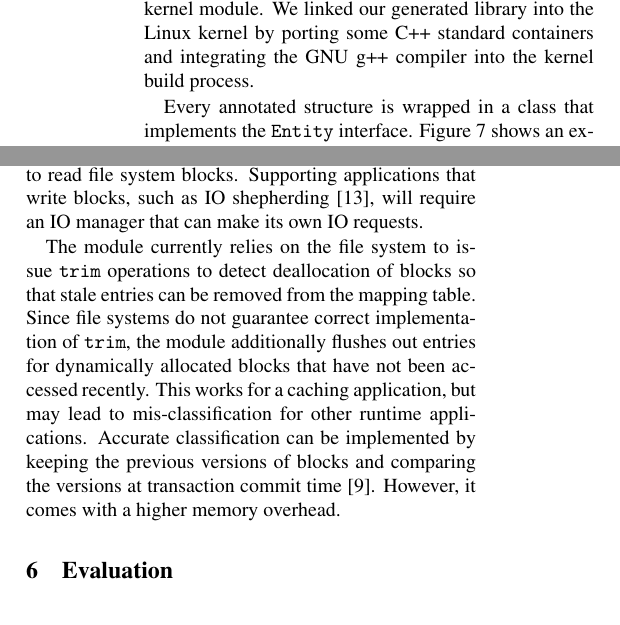
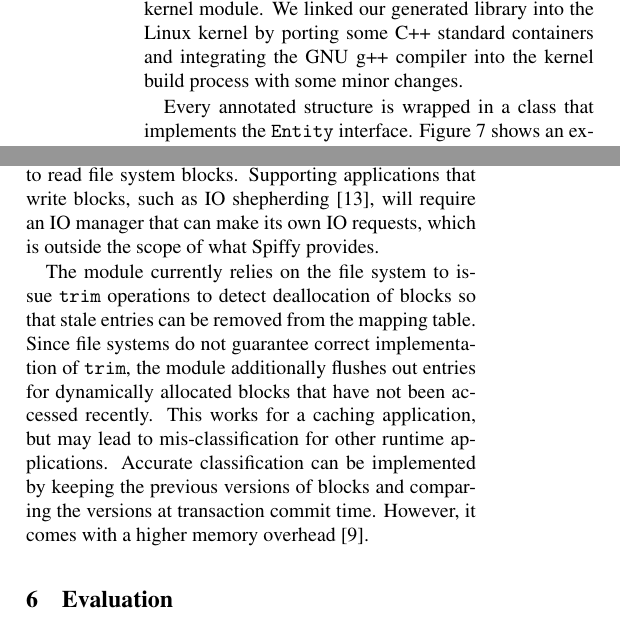
Before and after one commit to jacksun007/spiffy-paper, a LaTeX paper (paper.tex, which reads implementation.tex): two parts of the columns of pages 9 and 10 of 18, joined at a grey line, cut so that both start at the same text. Compiled offline with pdfLaTeX; a LaTeX package or settings file that is missing is left out.

Commit message:
added clarification to address reviewer comments

```diff
--- a/implementation.tex
+++ b/implementation.tex
@@ -10,7 +10,7 @@ The compiler generates the file system's internal representation in a symbol tab
 
 Spiffy's backend generates a file-system specific metadata library using Jinja2~\cite{ronacher2011jinja2}.
 %%a templating engine that is typically used for generating dynamic HTML content. The code generator works by processing template filters and tags in the source template files, and the output of the compiler is a pair of C++11 source and header files that can be used by applications. Our system can be compiled as either a user space library or a Linux kernel module.
-The library can be compiled as either a user space library or as part of a Linux kernel module. We linked our generated library into the Linux kernel by porting some C++ standard containers and integrating the GNU g++ compiler into the kernel build process.
+The library can be compiled as either a user space library or as part of a Linux kernel module. We linked our generated library into the Linux kernel by porting some C++ standard containers and integrating the GNU g++ compiler into the kernel build process with some minor changes.
 
 Every annotated structure is wrapped in a class that implements the \texttt{Entity} interface. Figure~\ref{fig:ext3_dirent_library_wrapper} shows an example structure for the Ext4 directory entry. The \texttt{name} field is initialized with its name and type for introspection, and also a reference to the structure so that it can reference \texttt{self} during parsing. We make each of the fields publicly visible by using the cast and assignment operators in the field's template class. Application programmers can thus access these fields as if they were accessing the actual C structure.
 
@@ -48,8 +46,8 @@ When the I/O operation is a write, the module needs to determine the type of the
 
 Since most dynamically-typed blocks are data blocks, they should be discarded immediately to reduce memory overhead. For the Btrfs file system, this is relatively easy because metadata blocks are self-identifying.  For Ext4, these blocks need to be temporarily buffered until they can be interpreted. However, we use a heuristic for Ext4 to quickly identify dynamically-typed blocks that are definitely not metadata, to reduce the memory overhead of deferred interpretation. The block is first parsed as if it were a dynamically allocated block (e.g., a directory block or extent metadata block), and if the parsing results in an error, then the block is assumed to be data and discarded. This heuristic could be used in other file systems as well because most file systems have a small number of dynamically allocated metadata block types, or their blocks are self-identifying.
 
-Our runtime interpretation system is currently used to read file system blocks. Supporting applications that write blocks, such as IO shepherding~\cite{Gunawi07}, will require an IO manager that can make its own IO requests.
+Our runtime interpretation system is currently used to read file system blocks. Supporting applications that write blocks, such as IO shepherding~\cite{Gunawi07}, will require an IO manager that can make its own IO requests, which is outside the scope of what Spiffy provides.
 
-The module currently relies on the file system to issue \texttt{trim} operations to detect deallocation of blocks so that stale entries can be removed from the mapping table. Since file systems do not guarantee correct implementation of \texttt{trim}, the module additionally flushes out entries for dynamically allocated blocks that have not been accessed recently. This works for a caching application, but may lead to mis-classification for other runtime applications. Accurate classification can be implemented by keeping the previous versions of blocks and comparing the versions at transaction commit time~\cite{Fryer2012b}. However, it comes with a higher memory overhead.
+The module currently relies on the file system to issue \texttt{trim} operations to detect deallocation of blocks so that stale entries can be removed from the mapping table. Since file systems do not guarantee correct implementation of \texttt{trim}, the module additionally flushes out entries for dynamically allocated blocks that have not been accessed recently. This works for a caching application, but may lead to mis-classification for other runtime applications. Accurate classification can be implemented by keeping the previous versions of blocks and comparing the versions at transaction commit time. However, it comes with a higher memory overhead~\cite{Fryer2012b}.
 
 %% This is because of write ordering. If the pointer to a block is written before the block itself is written, the written block will be marked as "unknown" until a subsequent pointer to it is written. However, since the pointer is written first, the block can never be classified with our implementation. During checkpointing, write ordering is not guaranteed. This is one of the issues with not interpreting the journal but instead the final location of metadata.
```
Also changed, not shown: introduction.tex (+1 -3 lines), implementation.tex (2 more changed lines).
